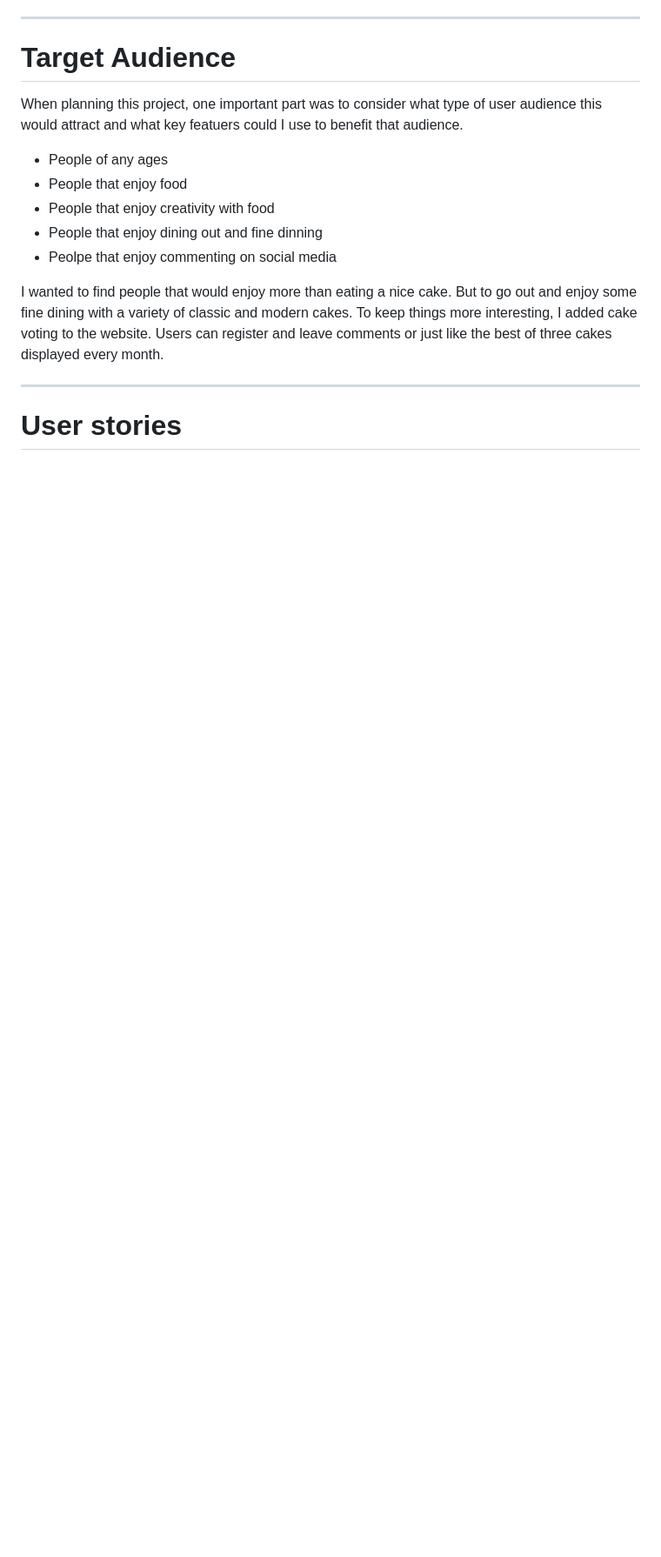
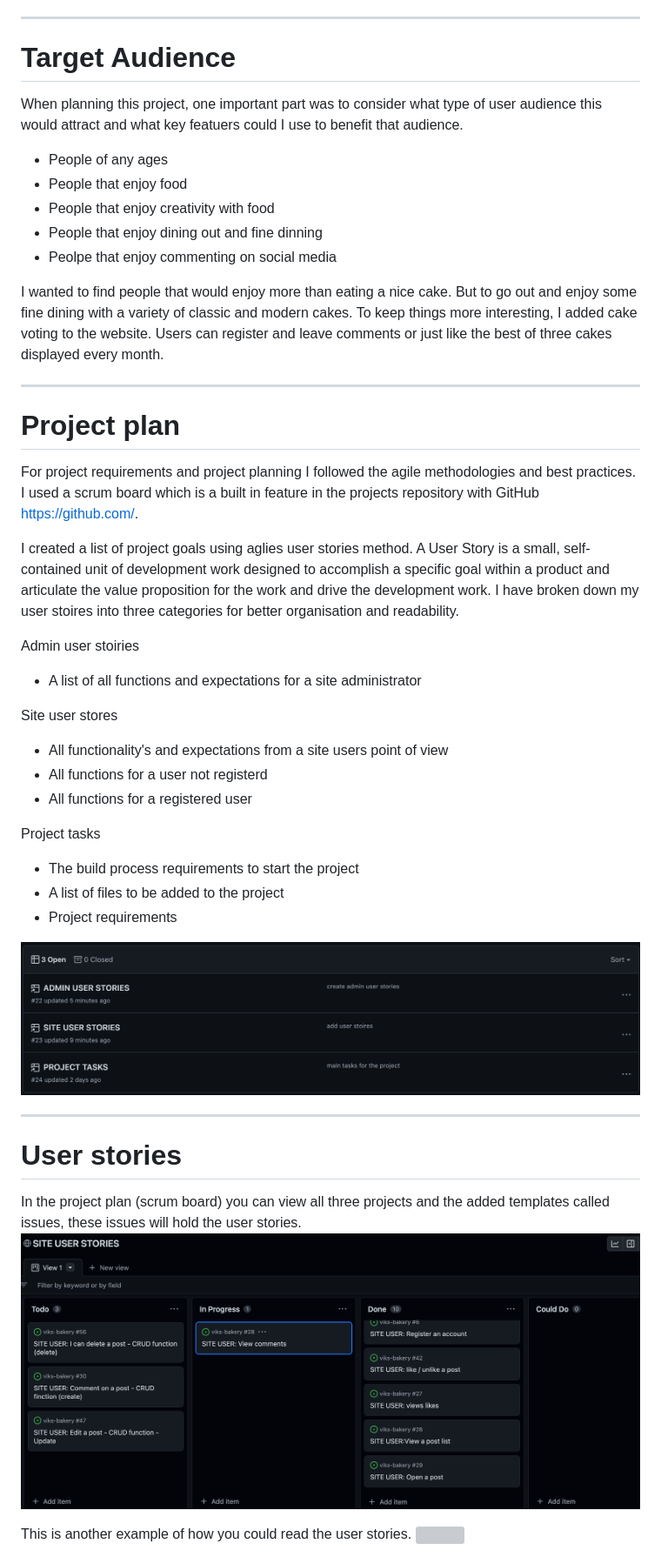
Before and after one commit to Christoph33one/viks-bakery, a Markdown page: README.md, the part around the change printed below. Shown: that part at 87% size. Drawn GitHub-style; pictures changed too: assets/scrum projects board.png (added), assets/user stoiry scrum board.png (added); blank space fills up the shorter version; grey boxes are pictures that could not be loaded.

Commit message:
added agile project plan documentation to readme file

```diff
--- a/README.md
+++ b/README.md
@@ -51,5 +53,33 @@ and what key featuers could I use to benefit that audience.
 
 ---
 
+# Project plan
+
+For project requirements and project planning I followed the agile methodologies and best practices. I used a scrum board which is a built in feature in the projects repository with GitHub https://github.com/.
+
+I created a list of project goals using aglies user stories method. A User Story is a small, self-contained unit of development work designed to accomplish a specific goal within a product and articulate the value proposition for the work and drive the development work. I have broken down my user stoires into three categories for better organisation and readability.
+
+Admin user stoiries
+- A list of all functions and expectations for a site administrator
+
+Site user stores
+- All functionality's and expectations from a site users point of view
+- All functions for a user not registerd
+- All functions for a registered user
+
+Project tasks
+- The build process requirements to start the project
+- A list of files to be added to the project
+- Project requirements
+
+![](assets/scrum%20projects%20board.png)
+
+---
+
 # User stories
+
+In the project plan (scrum board) you can view all three projects and the added templates called issues, these issues will hold the user stories.
+![](assets/user%20stoiry%20scrum%20board.png)
+
+This is another example of how you could read the user stories.
 ![](assets/user%20stories.png)
```
Also changed, not shown: other parts of README.md (+12 -0 lines), assets/tags in user stories.png (added), 4 other files.
